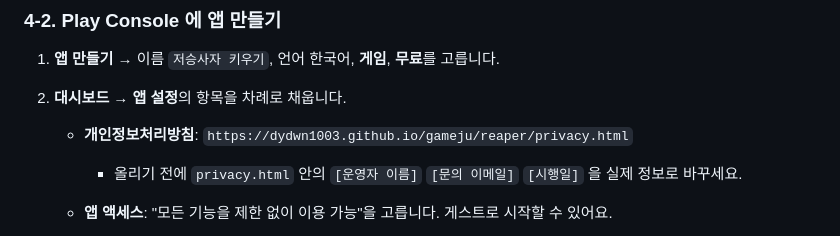
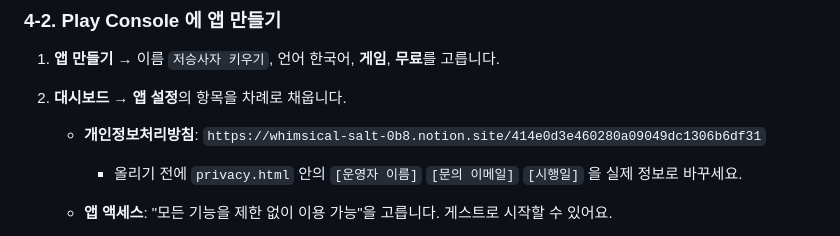
Before and after one commit to dydwn1003/gameju, a Markdown page: reaper/docs/APP_RELEASE.md, the part around the change. Drawn GitHub-style.

```diff
--- a/reaper/docs/APP_RELEASE.md
+++ b/reaper/docs/APP_RELEASE.md
@@ -175,7 +175,7 @@ npm run sync
 ### 4-2. Play Console 에 앱 만들기
 1. **앱 만들기** → 이름 `저승사자 키우기`, 언어 한국어, **게임**, **무료**를 고릅니다.
 2. **대시보드 → 앱 설정**의 항목을 차례로 채웁니다.
-   - **개인정보처리방침**: `https://dydwn1003.github.io/gameju/reaper/privacy.html`
+   - **개인정보처리방침**: `https://whimsical-salt-0b8.notion.site/414e0d3e460280a09049dc1306b6df31`
      - 올리기 전에 `privacy.html` 안의 `[운영자 이름]` `[문의 이메일]` `[시행일]` 을 실제 정보로 바꾸세요.
    - **앱 액세스**: "모든 기능을 제한 없이 이용 가능"을 고릅니다. 게스트로 시작할 수 있어요.
    - **광고**: **예, 광고 포함**
```
Also changed, not shown: reaper/docs/NEXT_STEPS.md (+1 -1 lines), reaper/docs/SETUP_GUIDE.md (+3 -0 lines).
